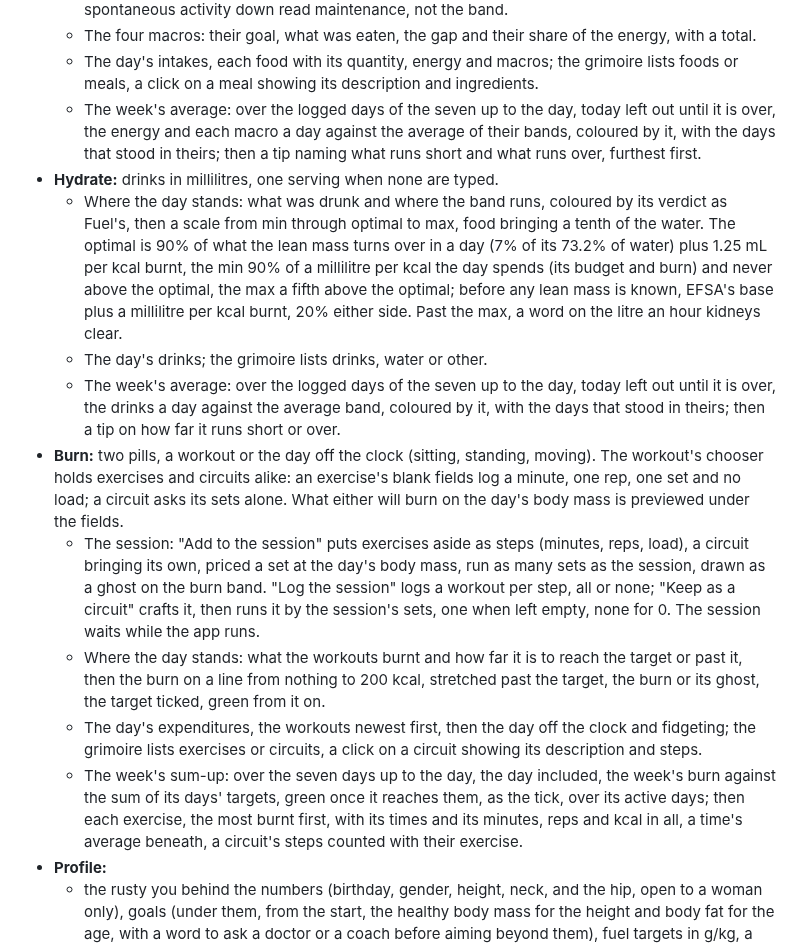
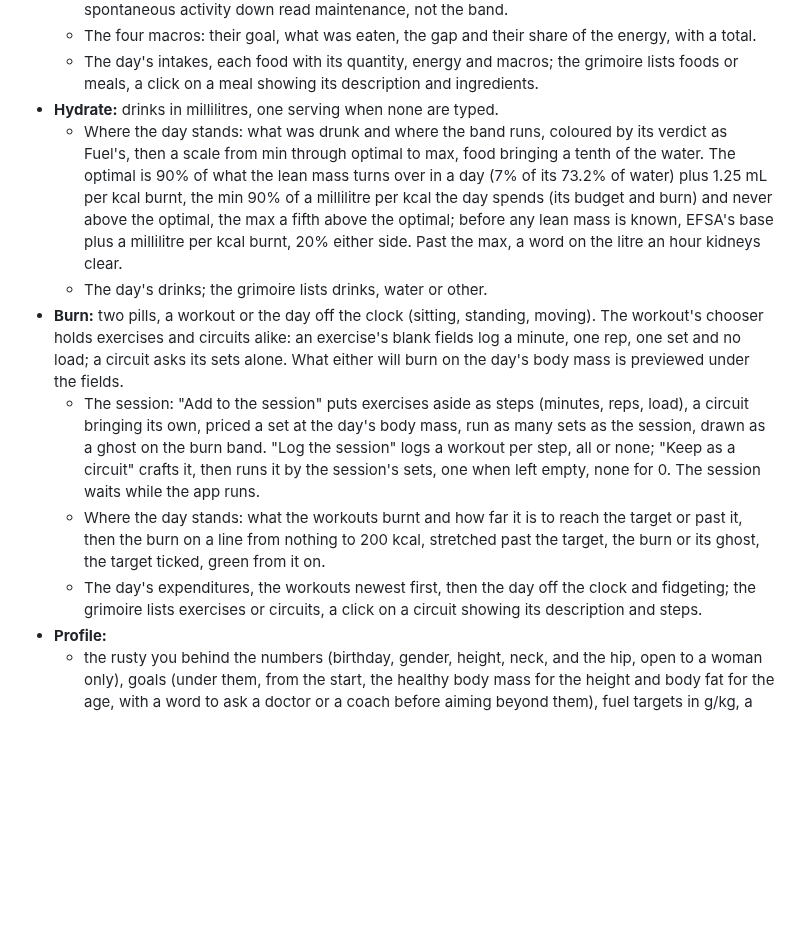
Before and after one commit to Maeevick/grindstone, a Markdown page: README.md, the part around one of its changes. Rendered like a GitHub page; blank space fills up the shorter version.

```diff
--- a/README.md
+++ b/README.md
@@ -36,16 +39,13 @@ Version 0.1, the full scope, on five tabs under an icon bar (🏠 Home, ⚖️ G
   - Where the day stands: what was eaten and where the band runs, coloured by its verdict, then the energy on a gauge, the minimum (25 kcal per kilo of lean mass for a man, 30 for a woman, plus the burn) in red, maintenance (the day's budget plus its burn, digestion priced on what is eaten: the band starts the day without either and rises with each intake as with each workout) as a gold tick labelled under it, what was eaten in blue, and the band in green, steered by the goals in force each day, past days included: from maintenance less what the fat left to lose above the goals' can spare (Alpert's 290 kJ per kilo a day), to the higher of maintenance and what the goals' body would spend (a small surplus to gain, after Helms 2023), never narrower than a tenth of maintenance (5% either side at the goal). Hydrate's floor and the deficit that wears the spontaneous activity down read maintenance, not the band.
   - The four macros: their goal, what was eaten, the gap and their share of the energy, with a total.
   - The day's intakes, each food with its quantity, energy and macros; the grimoire lists foods or meals, a click on a meal showing its description and ingredients.
-  - The week's average: over the logged days of the seven up to the day, today left out until it is over, the energy and each macro a day against the average of their bands, coloured by it, with the days that stood in theirs; then a tip naming what runs short and what runs over, furthest first.
 - **Hydrate:** drinks in millilitres, one serving when none are typed.
   - Where the day stands: what was drunk and where the band runs, coloured by its verdict as Fuel's, then a scale from min through optimal to max, food bringing a tenth of the water. The optimal is 90% of what the lean mass turns over in a day (7% of its 73.2% of water) plus 1.25 mL per kcal burnt, the min 90% of a millilitre per kcal the day spends (its budget and burn) and never above the optimal, the max a fifth above the optimal; before any lean mass is known, EFSA's base plus a millilitre per kcal burnt, 20% either side. Past the max, a word on the litre an hour kidneys clear.
   - The day's drinks; the grimoire lists drinks, water or other.
-  - The week's average: over the logged days of the seven up to the day, today left out until it is over, the drinks a day against the average band, coloured by it, with the days that stood in theirs; then a tip on how far it runs short or over.
 - **Burn:** two pills, a workout or the day off the clock (sitting, standing, moving). The workout's chooser holds exercises and circuits alike: an exercise's blank fields log a minute, one rep, one set and no load; a circuit asks its sets alone. What either will burn on the day's body mass is previewed under the fields.
   - The session: "Add to the session" puts exercises aside as steps (minutes, reps, load), a circuit bringing its own, priced a set at the day's body mass, run as many sets as the session, drawn as a ghost on the burn band. "Log the session" logs a workout per step, all or none; "Keep as a circuit" crafts it, then runs it by the session's sets, one when left empty, none for 0. The session waits while the app runs.
   - Where the day stands: what the workouts burnt and how far it is to reach the target or past it, then the burn on a line from nothing to 200 kcal, stretched past the target, the burn or its ghost, the target ticked, green from it on.
   - The day's expenditures, the workouts newest first, then the day off the clock and fidgeting; the grimoire lists exercises or circuits, a click on a circuit showing its description and steps.
-  - The week's sum-up: over the seven days up to the day, the day included, the week's burn against the sum of its days' targets, green once it reaches them, as the tick, over its active days; then each exercise, the most burnt first, with its times and its minutes, reps and kcal in all, a time's average beneath, a circuit's steps counted with their exercise.
 - **Profile:**
   - the rusty you behind the numbers (birthday, gender, height, neck, and the hip, open to a woman only), goals (under them, from the start, the healthy body mass for the height and body fat for the age, with a word to ask a doctor or a coach before aiming beyond them), fuel targets in g/kg, a water target a day (its base, each kcal burnt adding a millilitre, the band a fifth either side), the day's burn target and the usual day off the clock, each kept from a chosen day, its From opening on the day the values in force were kept from (today while nothing is kept), so that it reads as a sentence: keeping on that day replaces them from it;
   - on the goals, fuel targets, water target, usual day and burn target, "Use the recommendation" above "Keep": the recommendation is what a card follows until values of its own are kept, and from the day it is kept again, recomputed as the body changes, each card saying whose values it shows. The recommendations: WHO's normal body mass index, Gallagher's healthy fat, Morton's 1.6 g of protein per kilo, EFSA's fat and fibre, a usual day of 8 hours sitting at most (Ekelund), 2 standing (Buckley) and the steps that pay off at the age (Paluch), and WHO's 150 minutes a week of moderate activity as the burn target on the body weighed, any workout holding the tick before a weigh-in; for water, nine tenths of what the lean mass turns over in a day, before it is known EFSA's base;
```
Also changed, not shown: other parts of README.md (+8 -5 lines).
